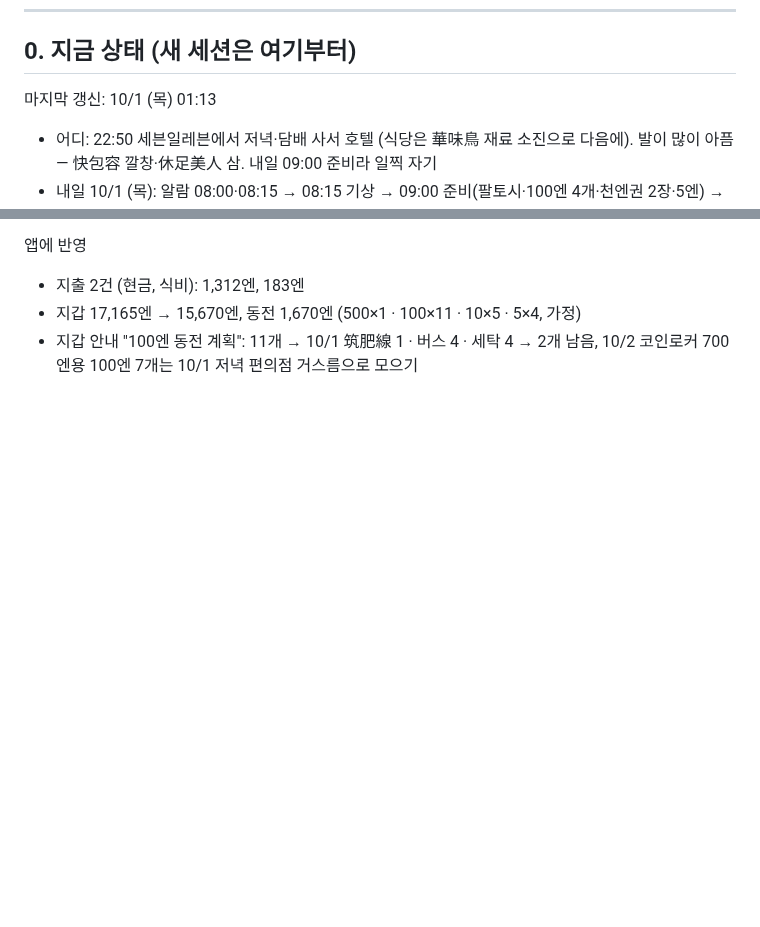
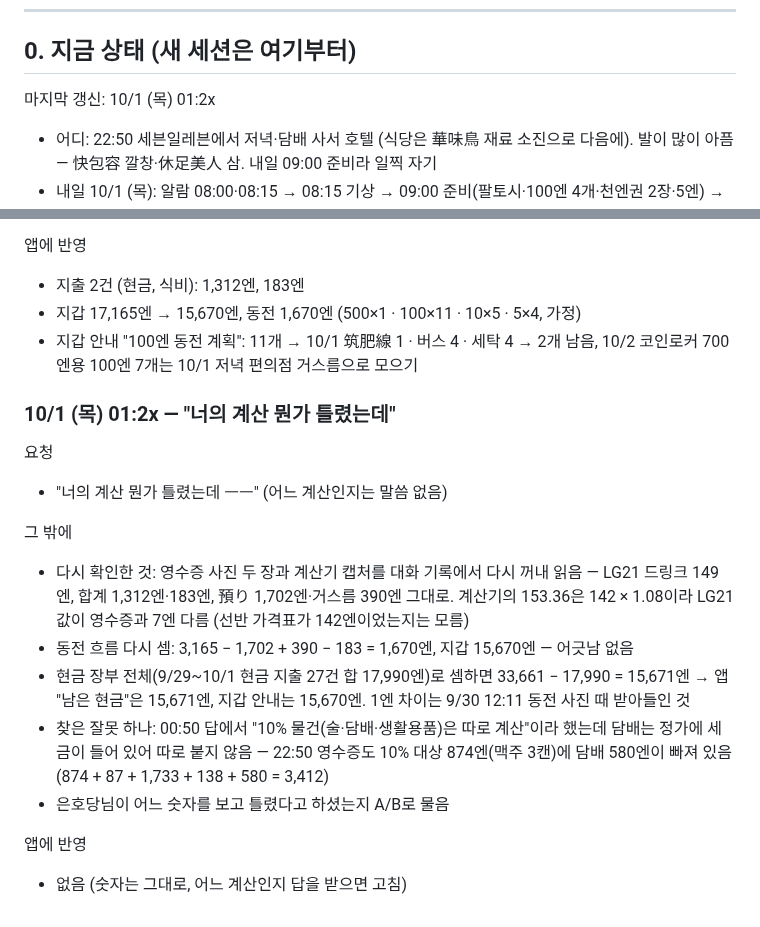
Before and after one commit to leftdrawer/fukuoka2026, a Markdown page: LOG.md, 2 parts joined by grey strips. GitHub-like rendering; blank space fills up the shorter version.

Commit message:
기록: 계산 다시 확인 (영수증·동전 흐름·장부), 담배 세금 설명 정정
Co-Authored-By: Claude Opus 5.5 <noreply@anthropic.com>
Claude-Session: https://claude.ai/code/session_015sE8oYZBtkLvLE5mHZU7Uy

```diff
--- a/LOG.md
+++ b/LOG.md
@@ -12,7 +12,7 @@
 
 ## 0. 지금 상태 (새 세션은 여기부터)
 
-마지막 갱신: 10/1 (목) 01:13
+마지막 갱신: 10/1 (목) 01:2x
 
 - 어디: 22:50 세븐일레븐에서 저녁·담배 사서 호텔 (식당은 華味鳥 재료 소진으로 다음에). 발이 많이 아픔 — 快包容 깔창·休足美人 삼. 내일 09:00 준비라 일찍 자기
 - 내일 10/1 (목): 알람 08:00·08:15 → 08:15 기상 → 09:00 준비(팔토시·100엔 4개·천엔권 2장·5엔) → 09:24쯤 天神 지하철 → 筑肥線 직통 筑前前原(표 640엔, 카드 터치 안 됨) → 前原駅北口 10:30 昭和バス 25번(200엔) → PALMBEACH前 → 후타미가우라 → 사쿠라이 신사(걸어서 35분, 새 정류장 「大口・櫻井神社西口」도 있음) → 카페(月と太陽 糸島茶房 등, SUNSET은 목요일 휴무) → 14:28 버스(놓치면 15:58·17:28) → 筑前前原 → 天神 → 호텔 (선택: 코인 세탁 — 세탁 300엔 + 건조 30분 100엔, 100엔 동전만 4~5개) → 저녁 → 게이바(선택)
@@ -1816,3 +1816,18 @@
 - 지출 2건 (현금, 식비): 1,312엔, 183엔
 - 지갑 17,165엔 → 15,670엔, 동전 1,670엔 (500×1 · 100×11 · 10×5 · 5×4, 가정)
 - 지갑 안내 "100엔 동전 계획": 11개 → 10/1 筑肥線 1 · 버스 4 · 세탁 4 → 2개 남음, 10/2 코인로커 700엔용 100엔 7개는 10/1 저녁 편의점 거스름으로 모으기
+
+### 10/1 (목) 01:2x — "너의 계산 뭔가 틀렸는데"
+
+요청
+- "너의 계산 뭔가 틀렸는데 ㅡㅡ" (어느 계산인지는 말씀 없음)
+
+그 밖에
+- 다시 확인한 것: 영수증 사진 두 장과 계산기 캡처를 대화 기록에서 다시 꺼내 읽음 — LG21 드링크 149엔, 합계 1,312엔·183엔, 預り 1,702엔·거스름 390엔 그대로. 계산기의 153.36은 142 × 1.08이라 LG21 값이 영수증과 7엔 다름 (선반 가격표가 142엔이었는지는 모름)
+- 동전 흐름 다시 셈: 3,165 − 1,702 + 390 − 183 = 1,670엔, 지갑 15,670엔 — 어긋남 없음
+- 현금 장부 전체(9/29~10/1 현금 지출 27건 합 17,990엔)로 셈하면 33,661 − 17,990 = 15,671엔 → 앱 "남은 현금"은 15,671엔, 지갑 안내는 15,670엔. 1엔 차이는 9/30 12:11 동전 사진 때 받아들인 것
+- 찾은 잘못 하나: 00:50 답에서 "10% 물건(술·담배·생활용품)은 따로 계산"이라 했는데 담배는 정가에 세금이 들어 있어 따로 붙지 않음 — 22:50 영수증도 10% 대상 874엔(맥주 3캔)에 담배 580엔이 빠져 있음 (874 + 87 + 1,733 + 138 + 580 = 3,412)
+- 은호당님이 어느 숫자를 보고 틀렸다고 하셨는지 A/B로 물음
+
+앱에 반영
+- 없음 (숫자는 그대로, 어느 계산인지 답을 받으면 고침)
```
